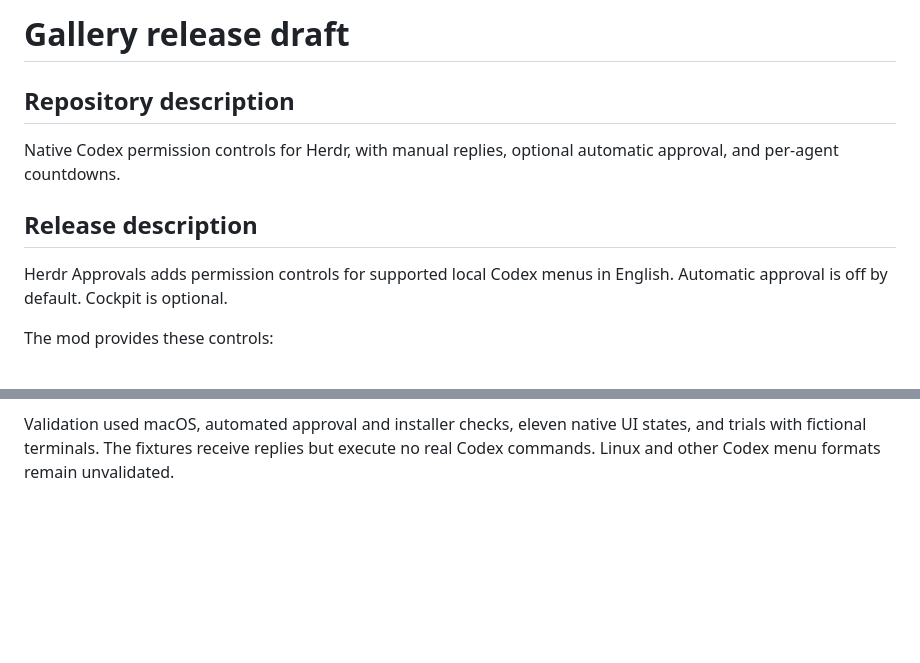
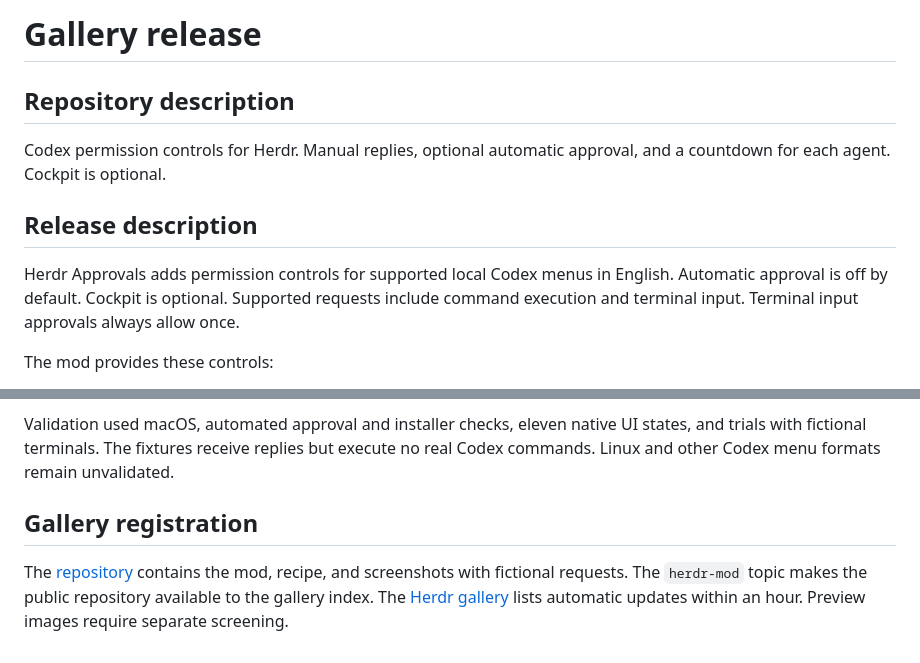
Before and after one commit to iyk2h/herdr-approvals, a Markdown page: docs/gallery-release.md, 2 parts joined by grey strips. Drawn GitHub-style; blank space fills up the shorter version.

```diff
--- a/docs/gallery-release.md
+++ b/docs/gallery-release.md
@@ -1,13 +1,14 @@
-# Gallery release draft
+# Gallery release
 
 ## Repository description
 
-Native Codex permission controls for Herdr, with manual replies, optional automatic approval, and per-agent countdowns.
+Codex permission controls for Herdr. Manual replies, optional automatic approval, and a countdown for each agent. Cockpit is optional.
 
 ## Release description
 
 Herdr Approvals adds permission controls for supported local Codex menus in English.
 Automatic approval is off by default. Cockpit is optional.
+Supported requests include command execution and terminal input. Terminal input approvals always allow once.
 
 The mod provides these controls:
 
@@ -24,3 +25,9 @@ In a popup, Esc closes the window. The global cancel command stops all current a
 Validation used macOS, automated approval and installer checks, eleven native UI states, and trials with fictional terminals.
 The fixtures receive replies but execute no real Codex commands.
 Linux and other Codex menu formats remain unvalidated.
+
+## Gallery registration
+
+The [repository](https://github.com/iyk2h/herdr-approvals) contains the mod, recipe, and screenshots with fictional requests.
+The `herdr-mod` topic makes the public repository available to the gallery index.
+The [Herdr gallery](https://herdr.dev/gallery/?type=mods) lists automatic updates within an hour. Preview images require separate screening.
```
Also changed, not shown: README.md (+7 -1 lines), agents-preview.png, preview.png.
